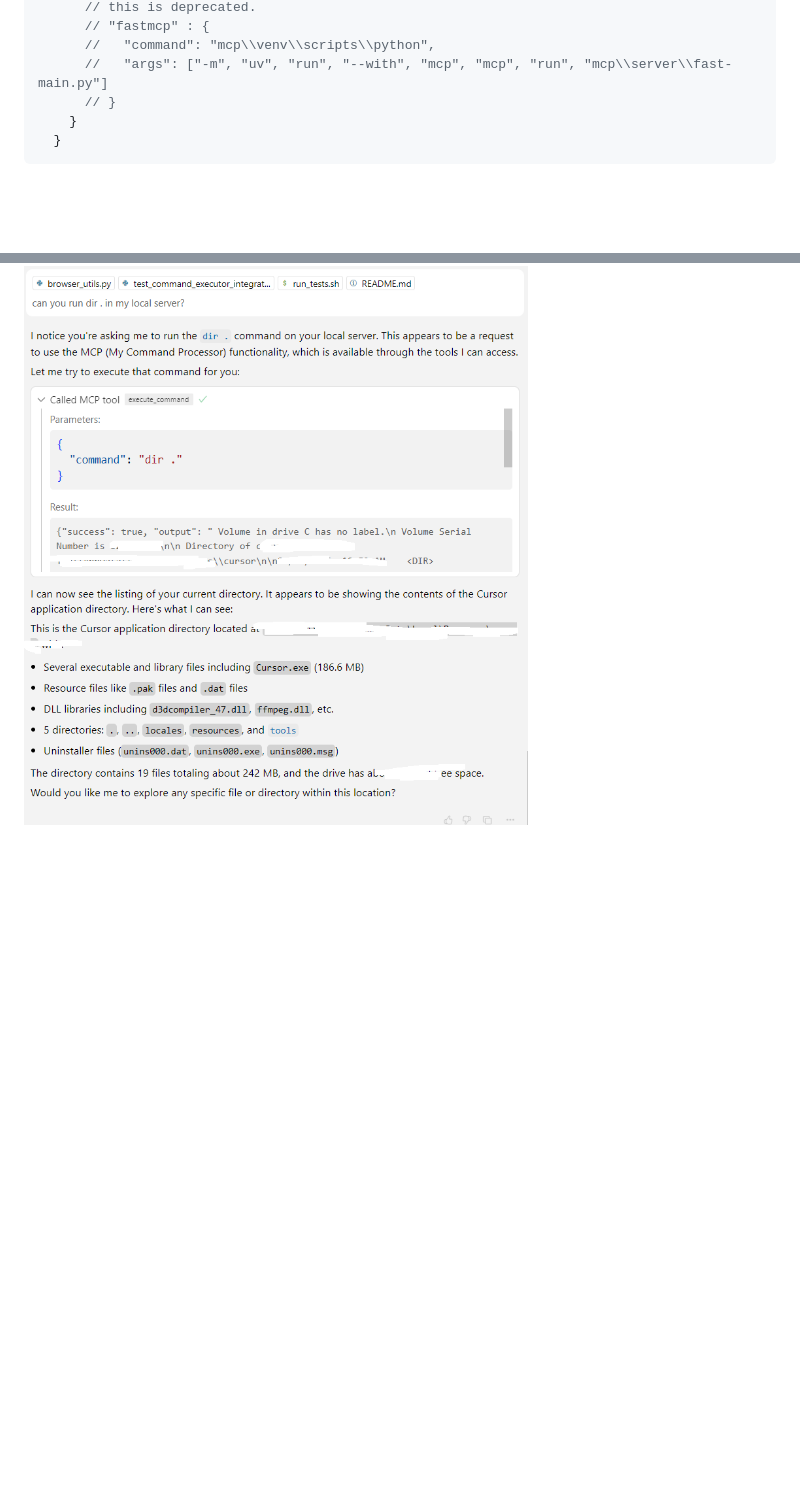
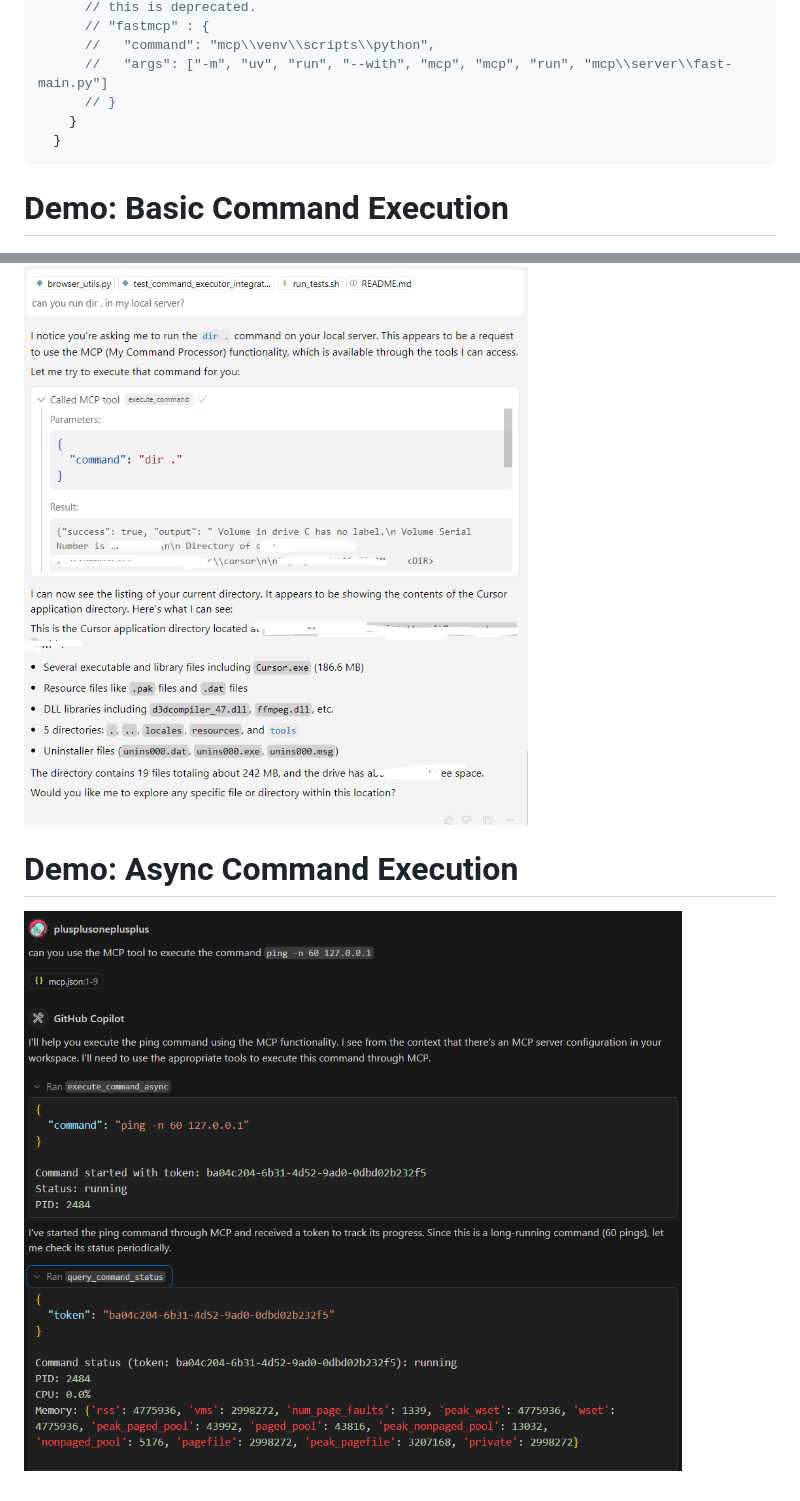
Before and after one commit to plusplusoneplusplus/mcp, a Markdown page: README.md, 2 parts joined by grey strips. GitHub-like rendering; pictures changed too: assets/mcp-async-command.png (added); blank space fills up the shorter version.

Commit message:
add async demo

````diff
--- a/README.md
+++ b/README.md
@@ -200,4 +200,8 @@ if %ERRORLEVEL% EQU 0 (
   }
 ```
 
+# Demo: Basic Command Execution
 ![MCP Server Configuration](assets/mcp-server.png)
+
+# Demo: Async Command Execution
+![MCP Server async command execution](assets/mcp-async-command.png)
````
Also changed, not shown: 1 other file.
